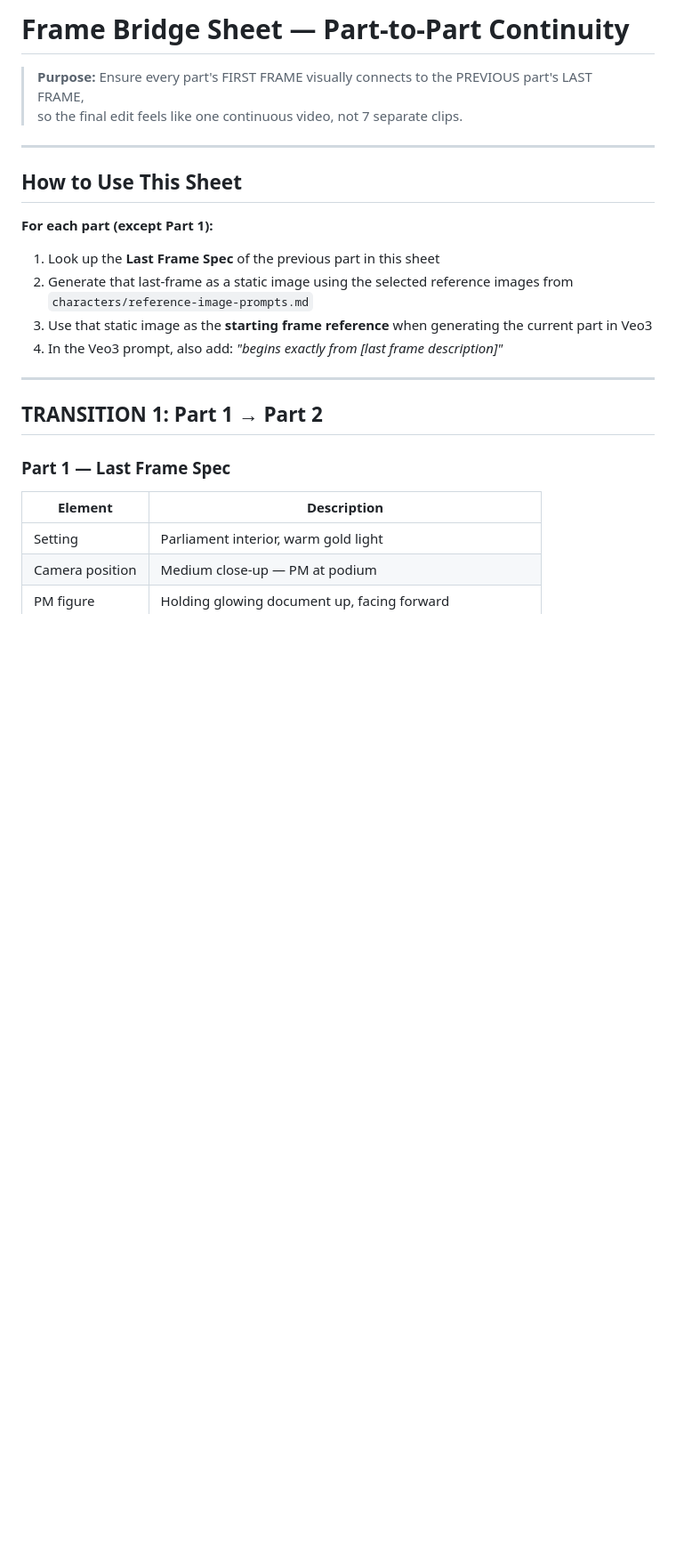
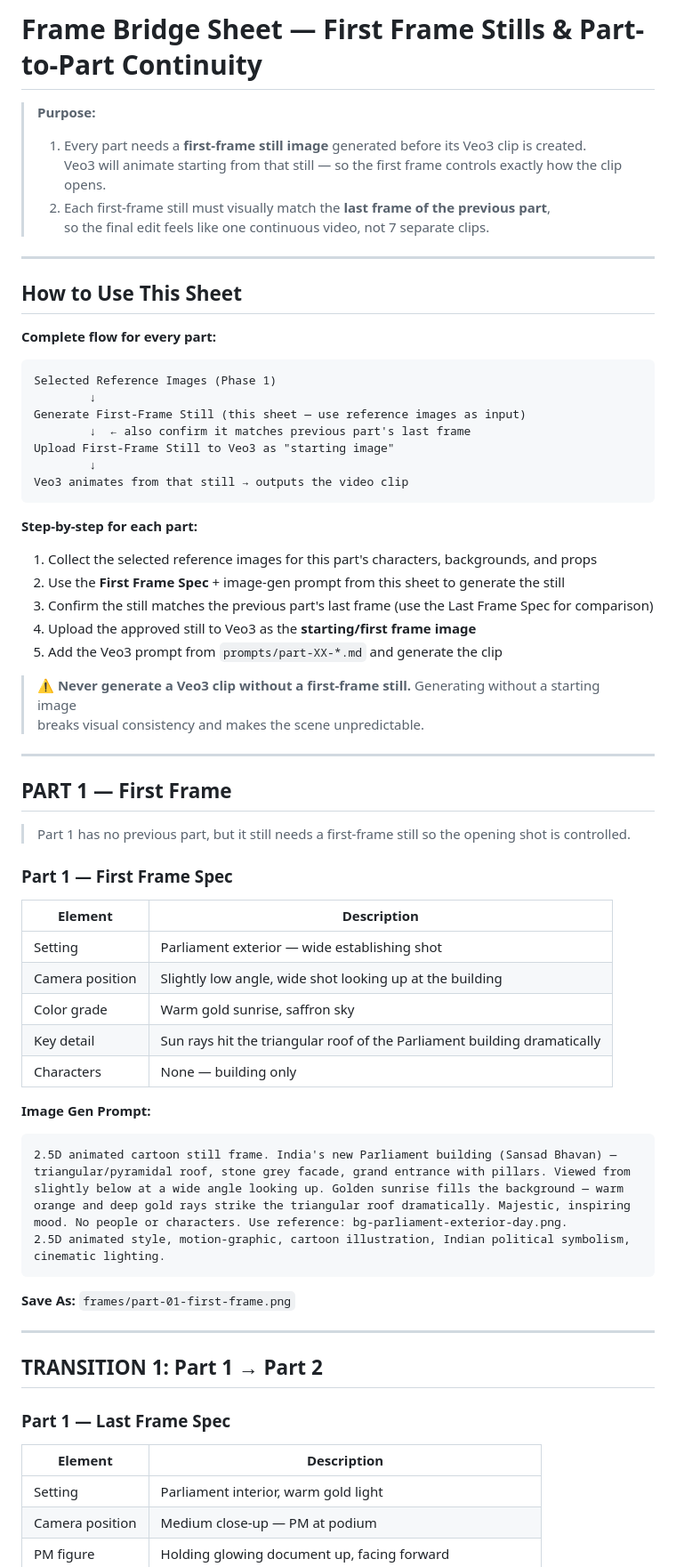
Before and after one commit to yv4199846-dev/Yuvraj, a Markdown page: nari-shakti-video/scripts/frame-bridge-sheet.md, the part around the change. Shown at 89% size. Drawn GitHub-style; blank space fills up the shorter version.

````diff
--- a/nari-shakti-video/scripts/frame-bridge-sheet.md
+++ b/nari-shakti-video/scripts/frame-bridge-sheet.md
@@ -1,16 +1,62 @@
-# Frame Bridge Sheet — Part-to-Part Continuity
-> **Purpose:** Ensure every part's FIRST FRAME visually connects to the PREVIOUS part's LAST FRAME,
-> so the final edit feels like one continuous video, not 7 separate clips.
+# Frame Bridge Sheet — First Frame Stills & Part-to-Part Continuity
+> **Purpose:**
+> 1. Every part needs a **first-frame still image** generated before its Veo3 clip is created.
+>    Veo3 will animate starting from that still — so the first frame controls exactly how the clip opens.
+> 2. Each first-frame still must visually match the **last frame of the previous part**,
+>    so the final edit feels like one continuous video, not 7 separate clips.
 
 ---
 
 ## How to Use This Sheet
 
-**For each part (except Part 1):**
-1. Look up the **Last Frame Spec** of the previous part in this sheet
-2. Generate that last-frame as a static image using the selected reference images from `characters/reference-image-prompts.md`
-3. Use that static image as the **starting frame reference** when generating the current part in Veo3
-4. In the Veo3 prompt, also add: *"begins exactly from [last frame description]"*
+**Complete flow for every part:**
+
+```
+Selected Reference Images (Phase 1)
+        ↓
+Generate First-Frame Still (this sheet — use reference images as input)
+        ↓  ← also confirm it matches previous part's last frame
+Upload First-Frame Still to Veo3 as "starting image"
+        ↓
+Veo3 animates from that still → outputs the video clip
+```
+
+**Step-by-step for each part:**
+1. Collect the selected reference images for this part's characters, backgrounds, and props
+2. Use the **First Frame Spec** + image-gen prompt from this sheet to generate the still
+3. Confirm the still matches the previous part's last frame (use the Last Frame Spec for comparison)
+4. Upload the approved still to Veo3 as the **starting/first frame image**
+5. Add the Veo3 prompt from `prompts/part-XX-*.md` and generate the clip
+
+> ⚠️ **Never generate a Veo3 clip without a first-frame still.** Generating without a starting image
+> breaks visual consistency and makes the scene unpredictable.
+
+---
+
+## PART 1 — First Frame
+
+> Part 1 has no previous part, but it still needs a first-frame still so the opening shot is controlled.
+
+### Part 1 — First Frame Spec
+| Element | Description |
+|---------|-------------|
+| Setting | Parliament exterior — wide establishing shot |
+| Camera position | Slightly low angle, wide shot looking up at the building |
+| Color grade | Warm gold sunrise, saffron sky |
+| Key detail | Sun rays hit the triangular roof of the Parliament building dramatically |
+| Characters | None — building only |
+
+**Image Gen Prompt:**
+```
+2.5D animated cartoon still frame. India's new Parliament building (Sansad Bhavan) —
+triangular/pyramidal roof, stone grey facade, grand entrance with pillars. Viewed from
+slightly below at a wide angle looking up. Golden sunrise fills the background — warm
+orange and deep gold rays strike the triangular roof dramatically. Majestic, inspiring
+mood. No people or characters. Use reference: bg-parliament-exterior-day.png.
+2.5D animated style, motion-graphic, cartoon illustration, Indian political symbolism,
+cinematic lighting.
+```
+**Save As:** `frames/part-01-first-frame.png`
 
 ---
 
````
